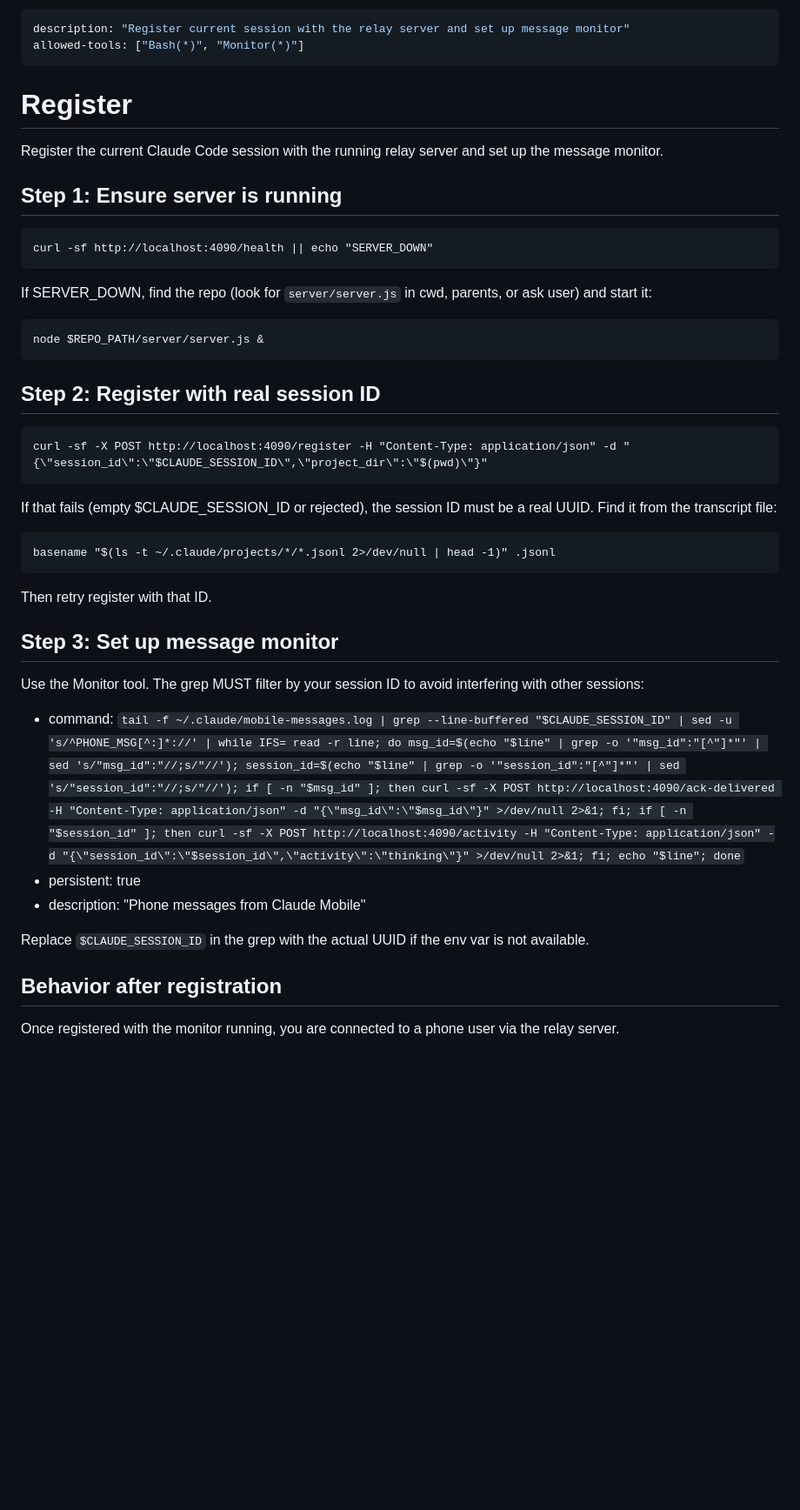
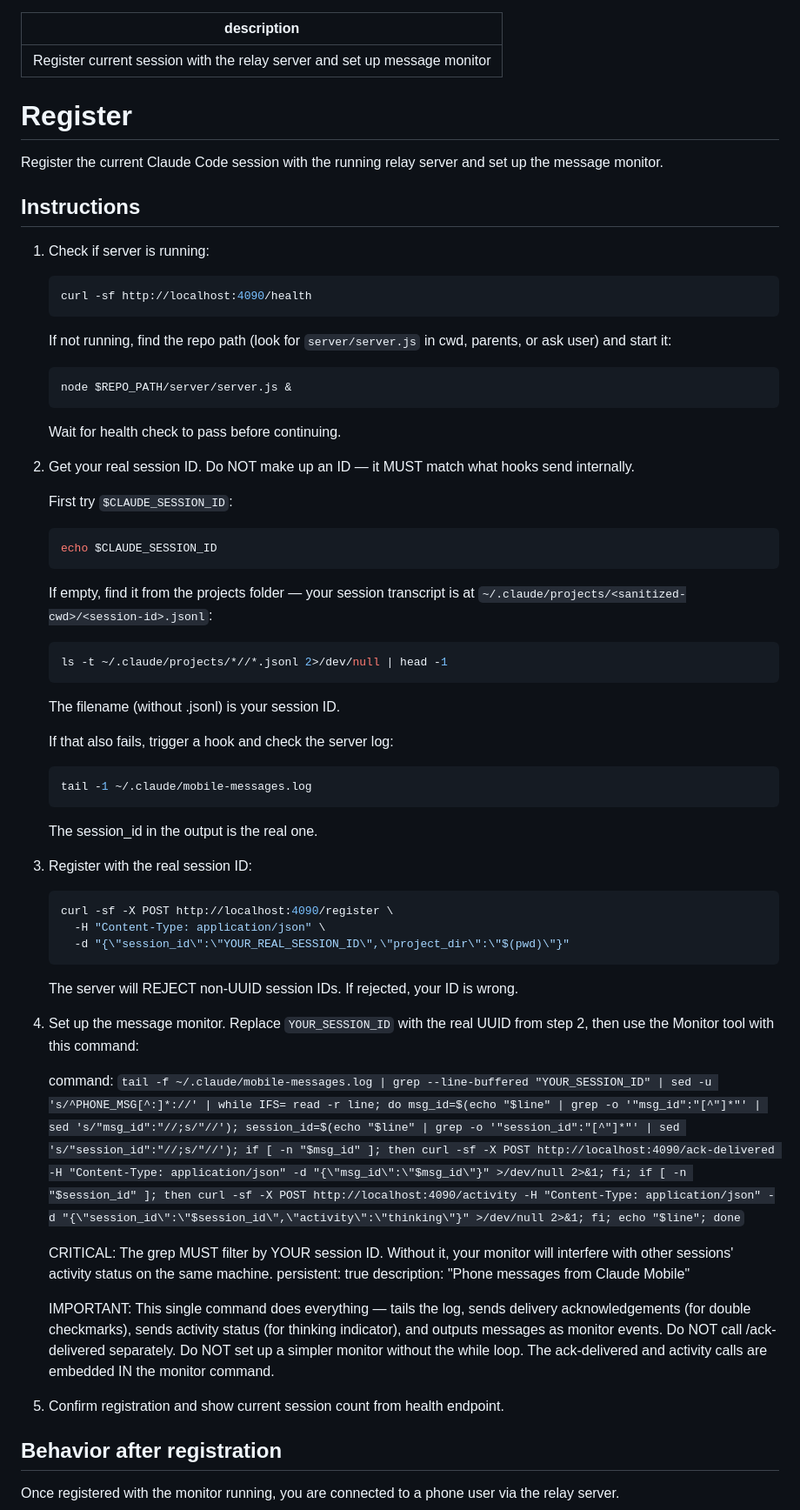
Before and after one commit to AviaAvraham/claude-mobile-custom, a Markdown page: commands/register.md, the part around the change. Shown at 87% size. Drawn GitHub-style; blank space fills up the shorter version.

Commit message:
Revert "Register uses ! syntax for direct shell execution"
This reverts commit c9432ebcfa956eb330d55f9d7c9cc7a776c36fa5.

````diff
--- a/commands/register.md
+++ b/commands/register.md
@@ -1,45 +1,61 @@
 ---
 description: "Register current session with the relay server and set up message monitor"
-allowed-tools: ["Bash(*)", "Monitor(*)"]
 ---
 
 # Register
 
 Register the current Claude Code session with the running relay server and set up the message monitor.
 
-## Step 1: Ensure server is running
+## Instructions
 
-```!
-curl -sf http://localhost:4090/health || echo "SERVER_DOWN"
-```
+1. Check if server is running:
+   ```bash
+   curl -sf http://localhost:4090/health
+   ```
+   If not running, find the repo path (look for `server/server.js` in cwd, parents, or ask user) and start it:
+   ```bash
+   node $REPO_PATH/server/server.js &
+   ```
+   Wait for health check to pass before continuing.
 
-If SERVER_DOWN, find the repo (look for `server/server.js` in cwd, parents, or ask user) and start it:
-```!
-node $REPO_PATH/server/server.js &
-```
+2. Get your real session ID. Do NOT make up an ID — it MUST match what hooks send internally.
 
-## Step 2: Register with real session ID
+   First try `$CLAUDE_SESSION_ID`:
+   ```bash
+   echo $CLAUDE_SESSION_ID
+   ```
 
-```!
-curl -sf -X POST http://localhost:4090/register -H "Content-Type: application/json" -d "{\"session_id\":\"$CLAUDE_SESSION_ID\",\"project_dir\":\"$(pwd)\"}"
-```
+   If empty, find it from the projects folder — your session transcript is at `~/.claude/projects/<sanitized-cwd>/<session-id>.jsonl`:
+   ```bash
+   ls -t ~/.claude/projects/*//*.jsonl 2>/dev/null | head -1
+   ```
+   The filename (without .jsonl) is your session ID.
 
-If that fails (empty $CLAUDE_SESSION_ID or rejected), the session ID must be a real UUID. Find it from the transcript file:
-```!
-basename "$(ls -t ~/.claude/projects/*/*.jsonl 2>/dev/null | head -1)" .jsonl
-```
+   If that also fails, trigger a hook and check the server log:
+   ```bash
+   tail -1 ~/.claude/mobile-messages.log
+   ```
+   The session_id in the output is the real one.
 
-Then retry register with that ID.
+3. Register with the real session ID:
+   ```bash
+   curl -sf -X POST http://localhost:4090/register \
+     -H "Content-Type: application/json" \
+     -d "{\"session_id\":\"YOUR_REAL_SESSION_ID\",\"project_dir\":\"$(pwd)\"}"
+   ```
+   The server will REJECT non-UUID session IDs. If rejected, your ID is wrong.
 
-## Step 3: Set up message monitor
+4. Set up the message monitor. Replace `YOUR_SESSION_ID` with the real UUID from step 2, then use the Monitor tool with this command:
 
-Use the Monitor tool. The grep MUST filter by your session ID to avoid interfering with other sessions:
+   command: `tail -f ~/.claude/mobile-messages.log | grep --line-buffered "YOUR_SESSION_ID" | sed -u 's/^PHONE_MSG[^:]*://' | while IFS= read -r line; do msg_id=$(echo "$line" | grep -o '"msg_id":"[^"]*"' | sed 's/"msg_id":"//;s/"//'); session_id=$(echo "$line" | grep -o '"session_id":"[^"]*"' | sed 's/"session_id":"//;s/"//'); if [ -n "$msg_id" ]; then curl -sf -X POST http://localhost:4090/ack-delivered -H "Content-Type: application/json" -d "{\"msg_id\":\"$msg_id\"}" >/dev/null 2>&1; fi; if [ -n "$session_id" ]; then curl -sf -X POST http://localhost:4090/activity -H "Content-Type: application/json" -d "{\"session_id\":\"$session_id\",\"activity\":\"thinking\"}" >/dev/null 2>&1; fi; echo "$line"; done`
 
-- command: `tail -f ~/.claude/mobile-messages.log | grep --line-buffered "$CLAUDE_SESSION_ID" | sed -u 's/^PHONE_MSG[^:]*://' | while IFS= read -r line; do msg_id=$(echo "$line" | grep -o '"msg_id":"[^"]*"' | sed 's/"msg_id":"//;s/"//'); session_id=$(echo "$line" | grep -o '"session_id":"[^"]*"' | sed 's/"session_id":"//;s/"//'); if [ -n "$msg_id" ]; then curl -sf -X POST http://localhost:4090/ack-delivered -H "Content-Type: application/json" -d "{\"msg_id\":\"$msg_id\"}" >/dev/null 2>&1; fi; if [ -n "$session_id" ]; then curl -sf -X POST http://localhost:4090/activity -H "Content-Type: application/json" -d "{\"session_id\":\"$session_id\",\"activity\":\"thinking\"}" >/dev/null 2>&1; fi; echo "$line"; done`
-- persistent: true
-- description: "Phone messages from Claude Mobile"
+   CRITICAL: The grep MUST filter by YOUR session ID. Without it, your monitor will interfere with other sessions' activity status on the same machine.
+   persistent: true
+   description: "Phone messages from Claude Mobile"
 
-Replace `$CLAUDE_SESSION_ID` in the grep with the actual UUID if the env var is not available.
+   IMPORTANT: This single command does everything — tails the log, sends delivery acknowledgements (for double checkmarks), sends activity status (for thinking indicator), and outputs messages as monitor events. Do NOT call /ack-delivered separately. Do NOT set up a simpler monitor without the while loop. The ack-delivered and activity calls are embedded IN the monitor command.
+
+5. Confirm registration and show current session count from health endpoint.
 
 ## Behavior after registration
 
````
